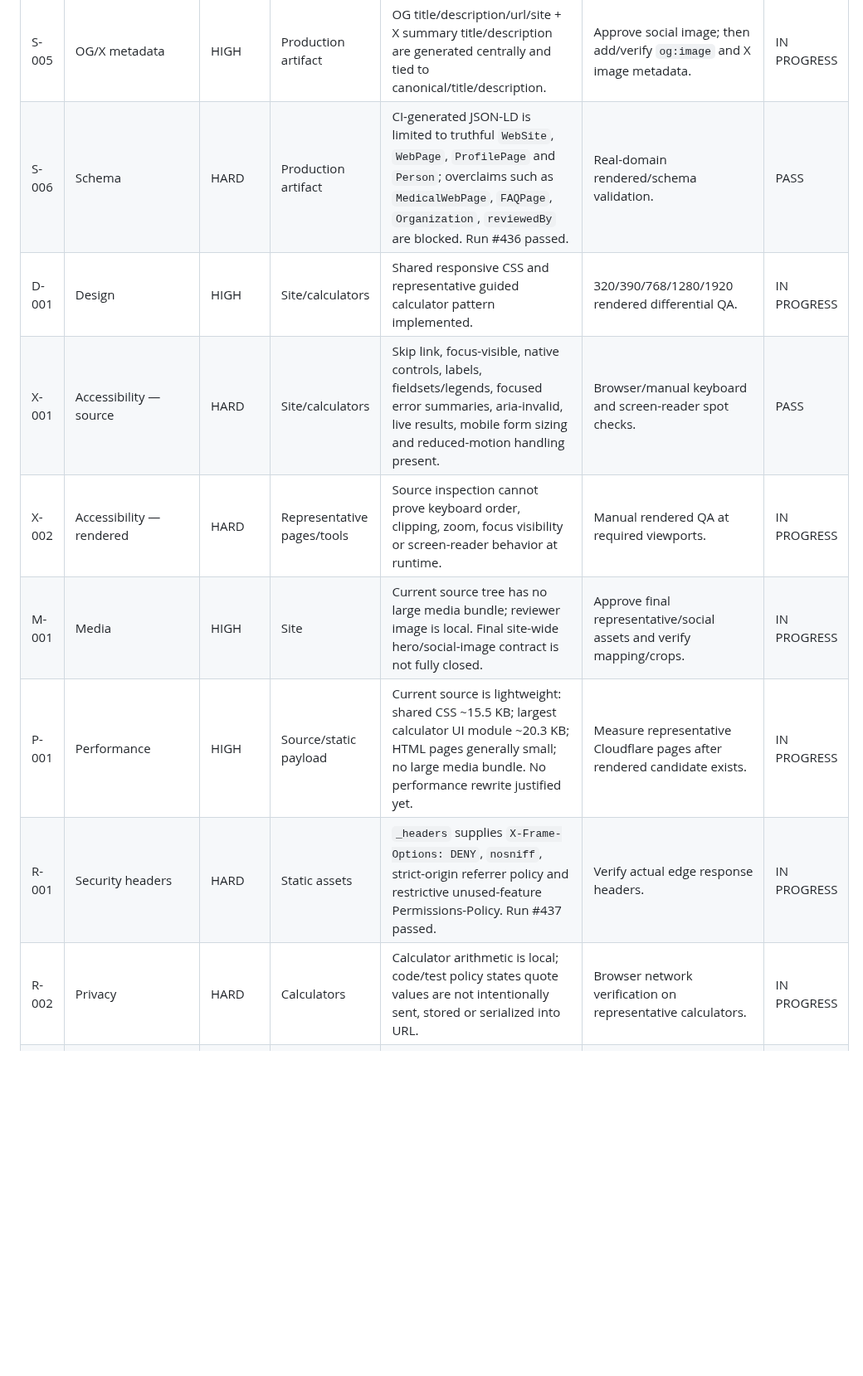
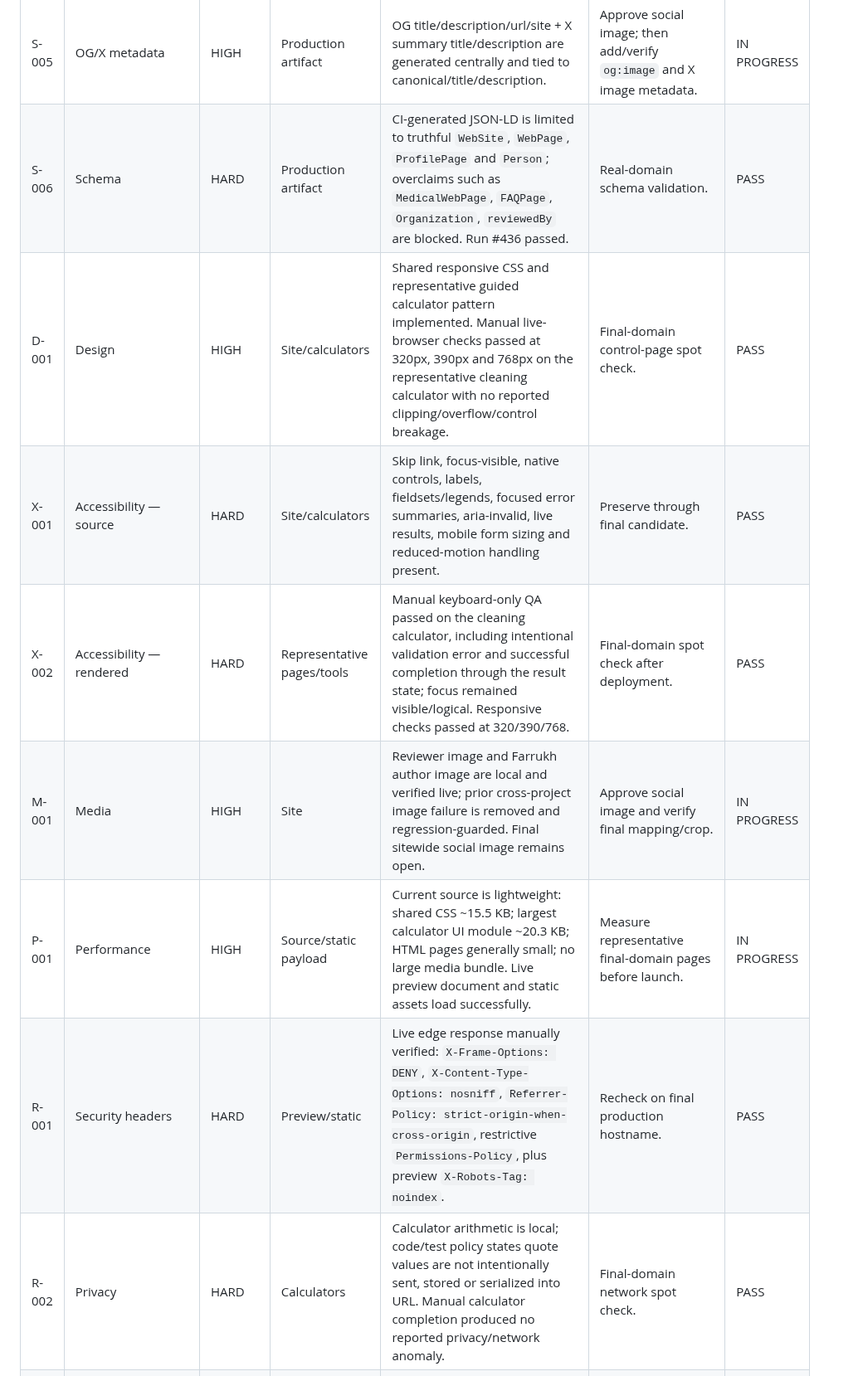
Before and after one commit to yes155/Dental-Calculator, a Markdown page: PRELAUNCH-AUDIT.md, the part around one of its changes. Shown at 83% size. Drawn GitHub-style; blank space fills up the shorter version.

```diff
--- a/PRELAUNCH-AUDIT.md
+++ b/PRELAUNCH-AUDIT.md
@@ -28,10 +27,10 @@ Latest validated CI: **Prelaunch QA run #437 — SUCCESS**
 | S-005 | OG/X metadata | HIGH | Production artifact | OG title/description/url/site + X summary title/description are generated centrally and tied to canonical/title/description. | Approve social image; then add/verify `og:image` and X image metadata. | IN PROGRESS |
-| S-006 | Schema | HARD | Production artifact | CI-generated JSON-LD is limited to truthful `WebSite`, `WebPage`, `ProfilePage` and `Person`; overclaims such as `MedicalWebPage`, `FAQPage`, `Organization`, `reviewedBy` are blocked. Run #436 passed. | Real-domain rendered/schema validation. | PASS |
-| D-001 | Design | HIGH | Site/calculators | Shared responsive CSS and representative guided calculator pattern implemented. | 320/390/768/1280/1920 rendered differential QA. | IN PROGRESS |
-| X-001 | Accessibility — source | HARD | Site/calculators | Skip link, focus-visible, native controls, labels, fieldsets/legends, focused error summaries, aria-invalid, live results, mobile form sizing and reduced-motion handling present. | Browser/manual keyboard and screen-reader spot checks. | PASS |
-| X-002 | Accessibility — rendered | HARD | Representative pages/tools | Source inspection cannot prove keyboard order, clipping, zoom, focus visibility or screen-reader behavior at runtime. | Manual rendered QA at required viewports. | IN PROGRESS |
-| M-001 | Media | HIGH | Site | Current source tree has no large media bundle; reviewer image is local. Final site-wide hero/social-image contract is not fully closed. | Approve final representative/social assets and verify mapping/crops. | IN PROGRESS |
-| P-001 | Performance | HIGH | Source/static payload | Current source is lightweight: shared CSS ~15.5 KB; largest calculator UI module ~20.3 KB; HTML pages generally small; no large media bundle. No performance rewrite justified yet. | Measure representative Cloudflare pages after rendered candidate exists. | IN PROGRESS |
-| R-001 | Security headers | HARD | Static assets | `_headers` supplies `X-Frame-Options: DENY`, `nosniff`, strict-origin referrer policy and restrictive unused-feature Permissions-Policy. Run #437 passed. | Verify actual edge response headers. | IN PROGRESS |
-| R-002 | Privacy | HARD | Calculators | Calculator arithmetic is local; code/test policy states quote values are not intentionally sent, stored or serialized into URL. | Browser network verification on representative calculators. | IN PROGRESS |
+| S-006 | Schema | HARD | Production artifact | CI-generated JSON-LD is limited to truthful `WebSite`, `WebPage`, `ProfilePage` and `Person`; overclaims such as `MedicalWebPage`, `FAQPage`, `Organization`, `reviewedBy` are blocked. Run #436 passed. | Real-domain schema validation. | PASS |
+| D-001 | Design | HIGH | Site/calculators | Shared responsive CSS and representative guided calculator pattern implemented. Manual live-browser checks passed at 320px, 390px and 768px on the representative cleaning calculator with no reported clipping/overflow/control breakage. | Final-domain control-page spot check. | PASS |
+| X-001 | Accessibility — source | HARD | Site/calculators | Skip link, focus-visible, native controls, labels, fieldsets/legends, focused error summaries, aria-invalid, live results, mobile form sizing and reduced-motion handling present. | Preserve through final candidate. | PASS |
+| X-002 | Accessibility — rendered | HARD | Representative pages/tools | Manual keyboard-only QA passed on the cleaning calculator, including intentional validation error and successful completion through the result state; focus remained visible/logical. Responsive checks passed at 320/390/768. | Final-domain spot check after deployment. | PASS |
+| M-001 | Media | HIGH | Site | Reviewer image and Farrukh author image are local and verified live; prior cross-project image failure is removed and regression-guarded. Final sitewide social image remains open. | Approve social image and verify final mapping/crop. | IN PROGRESS |
+| P-001 | Performance | HIGH | Source/static payload | Current source is lightweight: shared CSS ~15.5 KB; largest calculator UI module ~20.3 KB; HTML pages generally small; no large media bundle. Live preview document and static assets load successfully. | Measure representative final-domain pages before launch. | IN PROGRESS |
+| R-001 | Security headers | HARD | Preview/static | Live edge response manually verified: `X-Frame-Options: DENY`, `X-Content-Type-Options: nosniff`, `Referrer-Policy: strict-origin-when-cross-origin`, restrictive `Permissions-Policy`, plus preview `X-Robots-Tag: noindex`. | Recheck on final production hostname. | PASS |
+| R-002 | Privacy | HARD | Calculators | Calculator arithmetic is local; code/test policy states quote values are not intentionally sent, stored or serialized into URL. Manual calculator completion produced no reported privacy/network anomaly. | Final-domain network spot check. | PASS |
 | R-003 | CSP/HSTS | HIGH | Final domain | CSP intentionally deferred to avoid untested resource breakage; HSTS deferred until real production domain/zone exists. | Decide/test on production candidate hostname. | DEFERRED |
```
Also changed, not shown: other parts of PRELAUNCH-AUDIT.md (+27 -30 lines).
